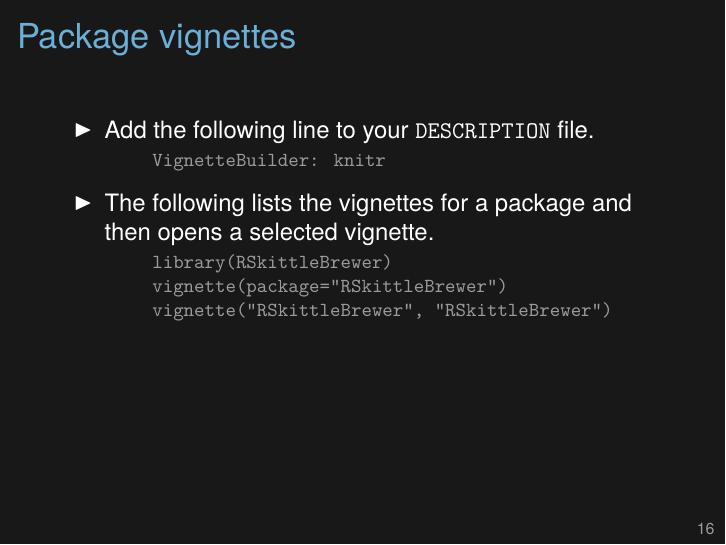
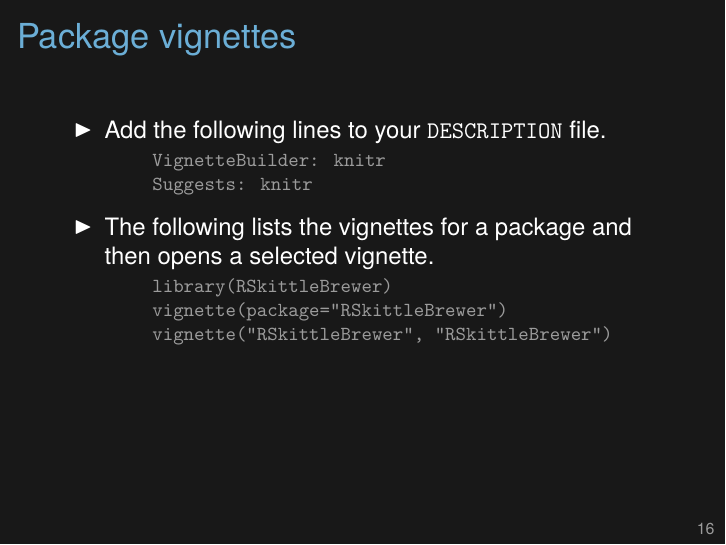
Before and after one commit to kbroman/Tools4RR, LaTeX slides (08_Rpack/08_rpack.tex): page 16 of 18. Compiled offline with XeLaTeX.

Commit message:
Lec 8: Need to include Suggests: knitr in DESCRIPTION

```diff
--- a/08_Rpack/08_rpack.tex
+++ b/08_Rpack/08_rpack.tex
@@ -468,9 +468,10 @@ names that correspond to that Skittle flavor.
 \begin{frame}{Package vignettes}
 
 \bbi
-\item Add the following line to your {\tt DESCRIPTION} file.
+\item Add the following lines to your {\tt DESCRIPTION} file.
   \bi
   \item[] {\lolit \ttfn VignetteBuilder: knitr}
+  \item[] {\lolit \ttfn Suggests: knitr}
   \ei
 
 \item The following lists the vignettes for a package and then opens
```
